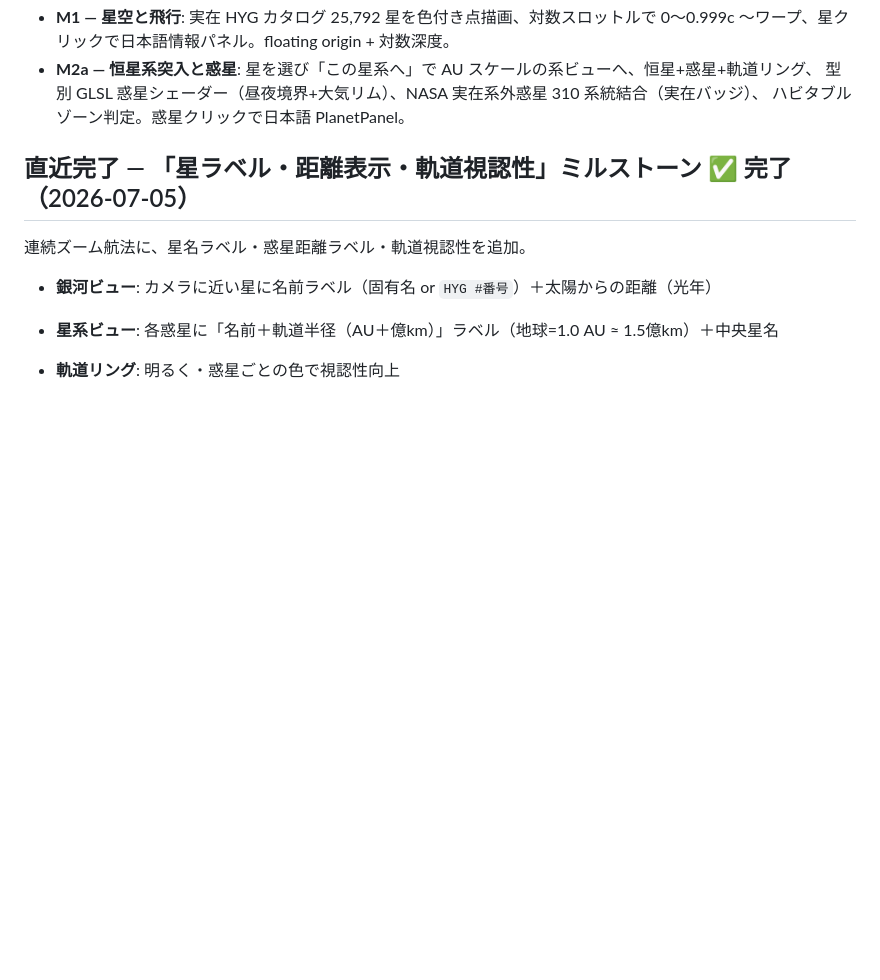
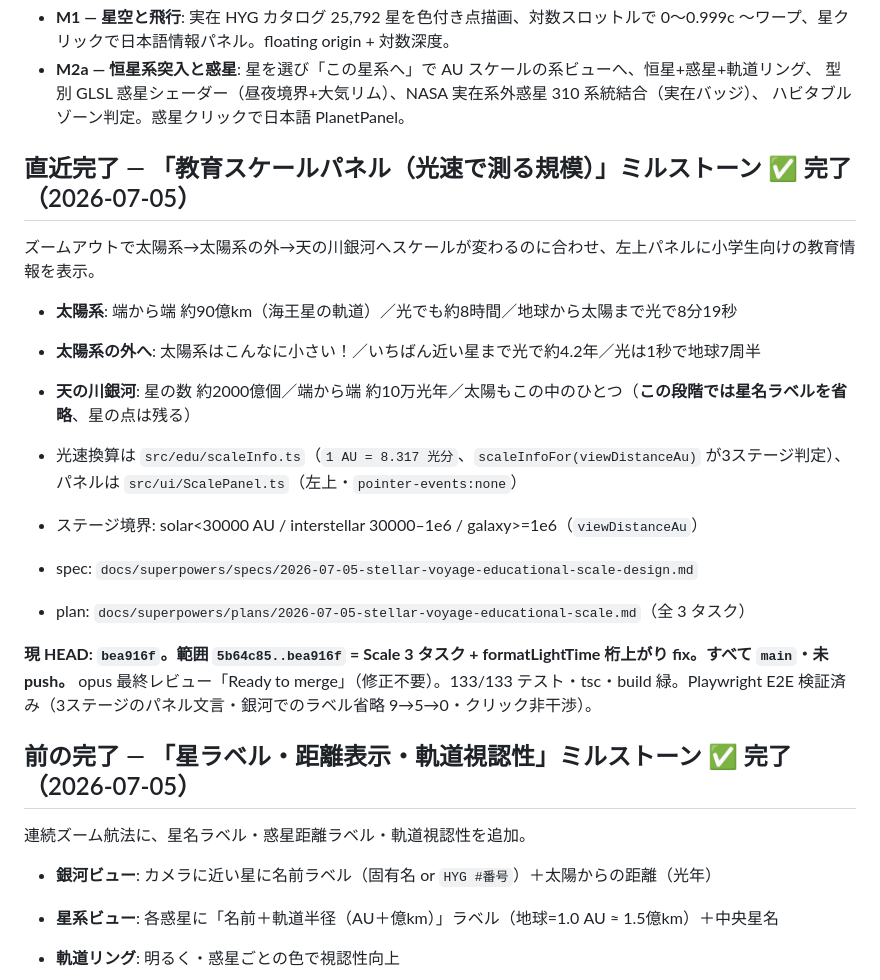
Before and after one commit to tokiyoshi0410-wq/stellar-voyage, a Markdown page: SESSION_HANDOFF.md, the part around the change. Rendered like a GitHub page; blank space fills up the shorter version.

Commit message:
docs: mark educational scale panel milestone complete in handoff
Co-Authored-By: Claude Fable 5 <noreply@anthropic.com>

```diff
--- a/SESSION_HANDOFF.md
+++ b/SESSION_HANDOFF.md
@@ -17,7 +17,22 @@
   型別 GLSL 惑星シェーダー（昼夜境界+大気リム）、NASA 実在系外惑星 310 系統結合（実在バッジ）、
   ハビタブルゾーン判定。惑星クリックで日本語 PlanetPanel。
 
-## 直近完了 — 「星ラベル・距離表示・軌道視認性」ミルストーン ✅ 完了（2026-07-05）
+## 直近完了 — 「教育スケールパネル（光速で測る規模）」ミルストーン ✅ 完了（2026-07-05）
+
+ズームアウトで太陽系→太陽系の外→天の川銀河へスケールが変わるのに合わせ、左上パネルに小学生向けの教育情報を表示。
+- **太陽系**: 端から端 約90億km（海王星の軌道）／光でも約8時間／地球から太陽まで光で8分19秒
+- **太陽系の外へ**: 太陽系はこんなに小さい！／いちばん近い星まで光で約4.2年／光は1秒で地球7周半
+- **天の川銀河**: 星の数 約2000億個／端から端 約10万光年／太陽もこの中のひとつ（**この段階では星名ラベルを省略**、星の点は残る）
+- 光速換算は `src/edu/scaleInfo.ts`（`1 AU = 8.317 光分`、`scaleInfoFor(viewDistanceAu)` が3ステージ判定）、パネルは `src/ui/ScalePanel.ts`（左上・`pointer-events:none`）
+- ステージ境界: solar<30000 AU / interstellar 30000–1e6 / galaxy>=1e6（`viewDistanceAu`）
+
+- spec: `docs/superpowers/specs/2026-07-05-stellar-voyage-educational-scale-design.md`
+- plan: `docs/superpowers/plans/2026-07-05-stellar-voyage-educational-scale.md`（全 3 タスク）
+
+**現 HEAD: `bea916f`。範囲 `5b64c85..bea916f` = Scale 3 タスク + formatLightTime 桁上がり fix。すべて `main`・未 push。**
+opus 最終レビュー「Ready to merge」（修正不要）。133/133 テスト・tsc・build 緑。Playwright E2E 検証済み（3ステージのパネル文言・銀河でのラベル省略 9→5→0・クリック非干渉）。
+
+## 前の完了 — 「星ラベル・距離表示・軌道視認性」ミルストーン ✅ 完了（2026-07-05）
 
 連続ズーム航法に、星名ラベル・惑星距離ラベル・軌道視認性を追加。
 - **銀河ビュー**: カメラに近い星に名前ラベル（固有名 or `HYG #番号`）＋太陽からの距離（光年）
```
